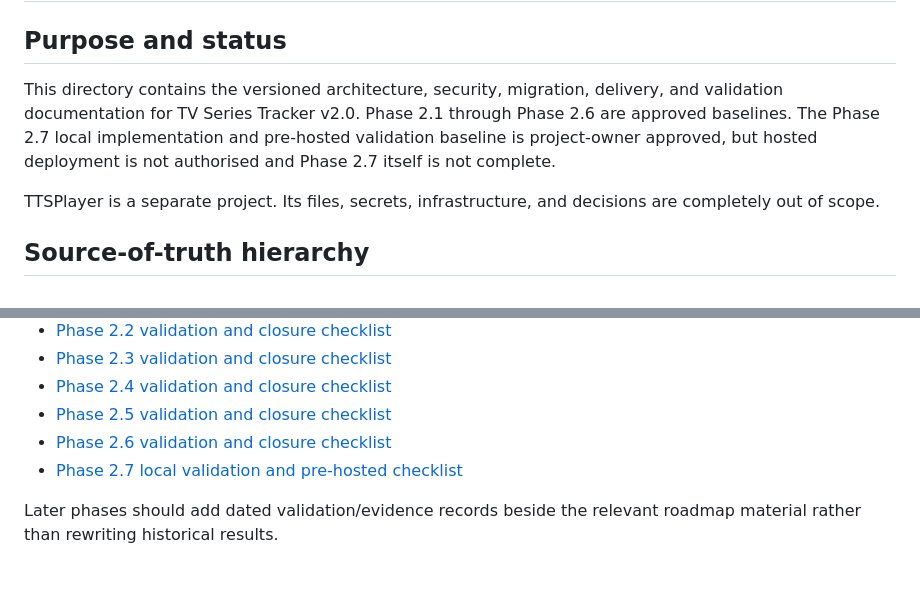
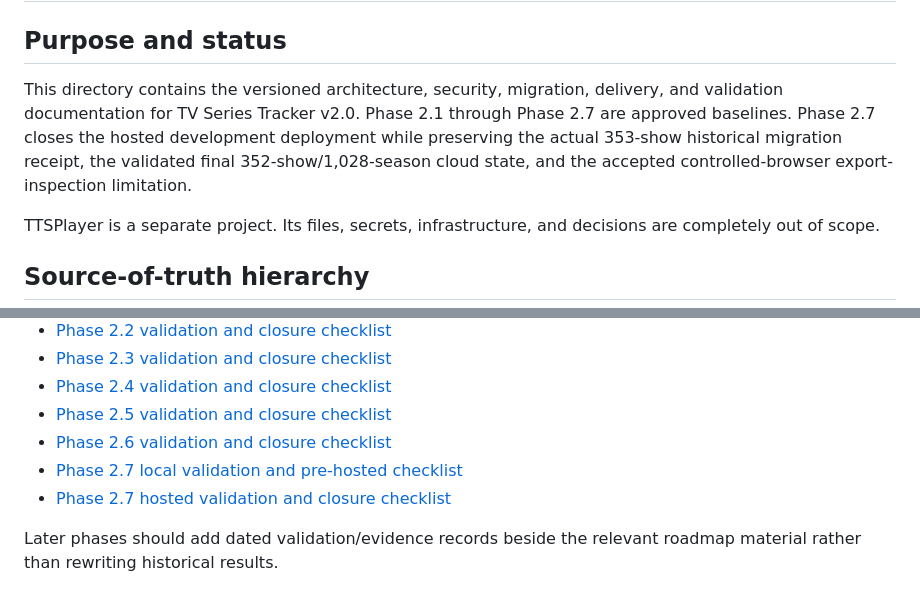
Before and after one commit to TheTowerUK/tv-series-tracker, a Markdown page: docs/README.md, 2 parts joined by grey strips. Rendered like a GitHub page.

```diff
--- a/docs/README.md
+++ b/docs/README.md
@@ -2,7 +2,7 @@
 
 ## Purpose and status
 
-This directory contains the versioned architecture, security, migration, delivery, and validation documentation for TV Series Tracker v2.0. Phase 2.1 through Phase 2.6 are approved baselines. The Phase 2.7 local implementation and pre-hosted validation baseline is project-owner approved, but hosted deployment is not authorised and Phase 2.7 itself is not complete.
+This directory contains the versioned architecture, security, migration, delivery, and validation documentation for TV Series Tracker v2.0. Phase 2.1 through Phase 2.7 are approved baselines. Phase 2.7 closes the hosted development deployment while preserving the actual 353-show historical migration receipt, the validated final 352-show/1,028-season cloud state, and the accepted controlled-browser export-inspection limitation.
 
 TTSPlayer is a separate project. Its files, secrets, infrastructure, and decisions are completely out of scope.
 
@@ -50,6 +50,7 @@ Version-controlled database migrations will implement the contract after approva
 - [Phase 2.5 validation and closure checklist](roadmap/v2.0-phase-2.5-validation.md)
 - [Phase 2.6 validation and closure checklist](roadmap/v2.0-phase-2.6-validation.md)
 - [Phase 2.7 local validation and pre-hosted checklist](roadmap/v2.0-phase-2.7-local-validation.md)
+- [Phase 2.7 hosted validation and closure checklist](roadmap/v2.0-phase-2.7-validation.md)
 
 Later phases should add dated validation/evidence records beside the relevant roadmap material rather than rewriting historical results.
 
```
Also changed, not shown: docs/roadmap/v2.0-phase-2.7-validation.md (added, +71 -0 lines).
